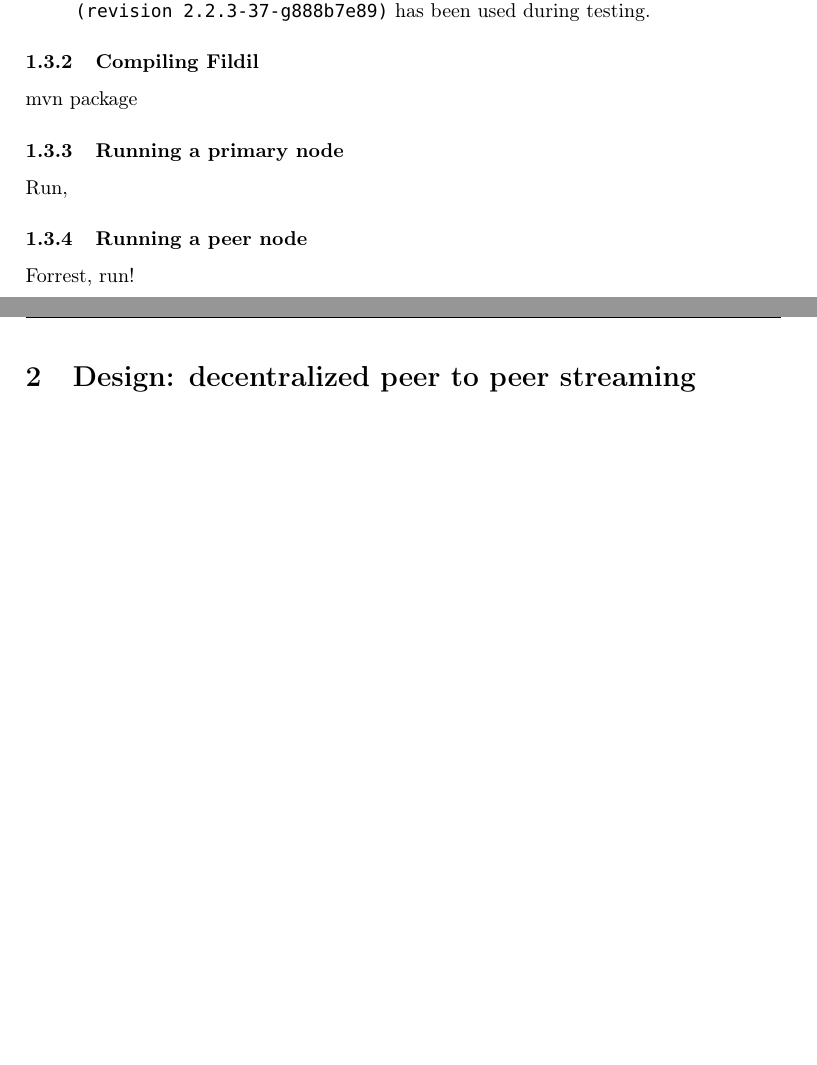
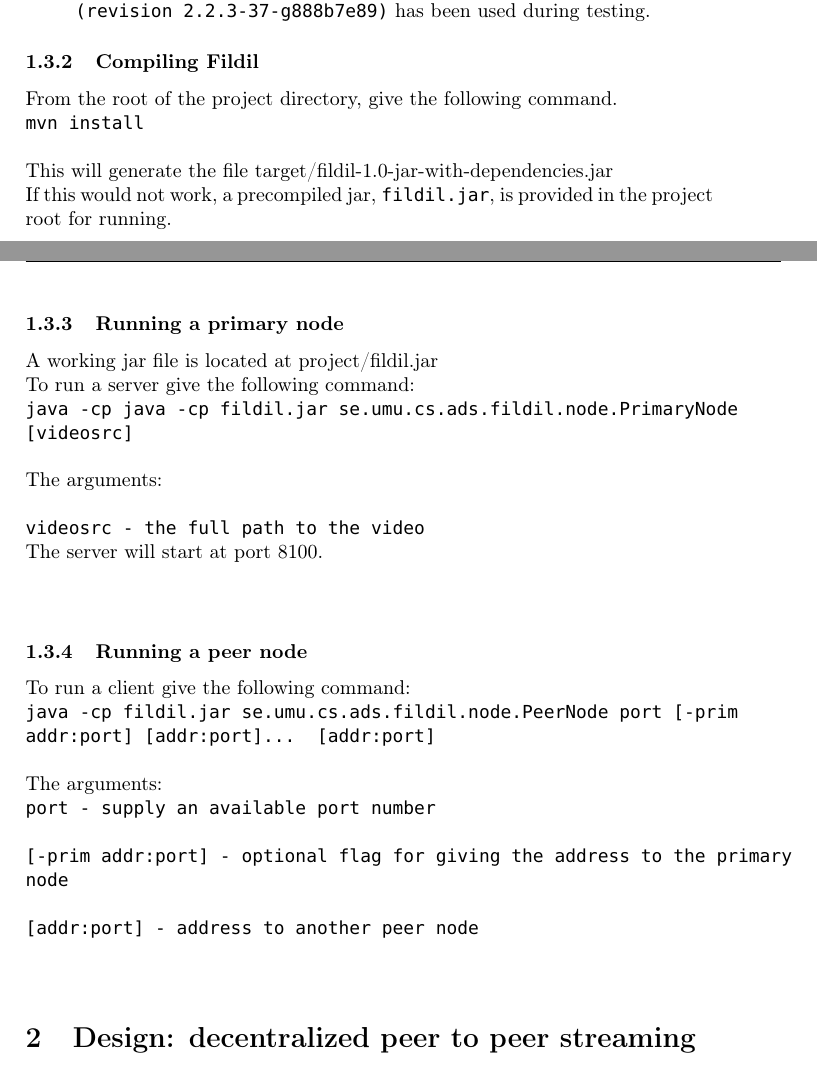
Before and after one commit to Eeemil/fildil, a LaTeX document (report/report.tex): two parts of pages 4 and 5 of 16 before the commit and two parts of pages 4 and 5 of 17 after it, joined at a grey line, cut so that both start at the same text, the shorter picture padded with empty space. Compiled offline with pdfLaTeX.

Commit message:
Added compiling & running instructions

```diff
--- a/report/report.tex
+++ b/report/report.tex
@@ -247,20 +247,34 @@
 \end{description}
 
 \subsubsection{Compiling Fildil}
-
-mvn package
-%todo: more information
+From the root of the project directory, give the following command.\\
+\texttt{mvn install}\\
+\\
+This will generate the file target/fildil-1.0-jar-with-dependencies.jar\\
+If this would not work, a precompiled jar, \texttt{fildil.jar}, is provided in
+the project root for running.
 
 \subsubsection{Running a primary node}
-
-Run,
-%todo: add instructions
-
+A working jar file is located at project/fildil.jar \\
+To run a server give the following command:\\
+\texttt{java -cp java -cp fildil.jar se.umu.cs.ads.fildil.node.PrimaryNode [videosrc]}\\
+\\
+The arguments:\\
+\\
+\texttt{videosrc - the full path to the video}\\
+The server will start at port 8100. \\
+\\
 \subsubsection{Running a peer node}
-
-Forrest, run!
-%todo: add instructions - remember flag information
-
+To run a client give the following command:\\
+\texttt{java -cp fildil.jar se.umu.cs.ads.fildil.node.PeerNode port [-prim addr:port] [addr:port]... [addr:port]}\\
+\\
+The arguments:\\
+\texttt{port - supply an available port number}\\
+\\
+\texttt{ [-prim addr:port] - optional flag for giving the address to the primary node}\\
+\\
+\texttt{[addr:port] - address to another peer node}\\
+\\
 
 \section{Design: decentralized peer to peer streaming}
 \label{sec:design}
```
